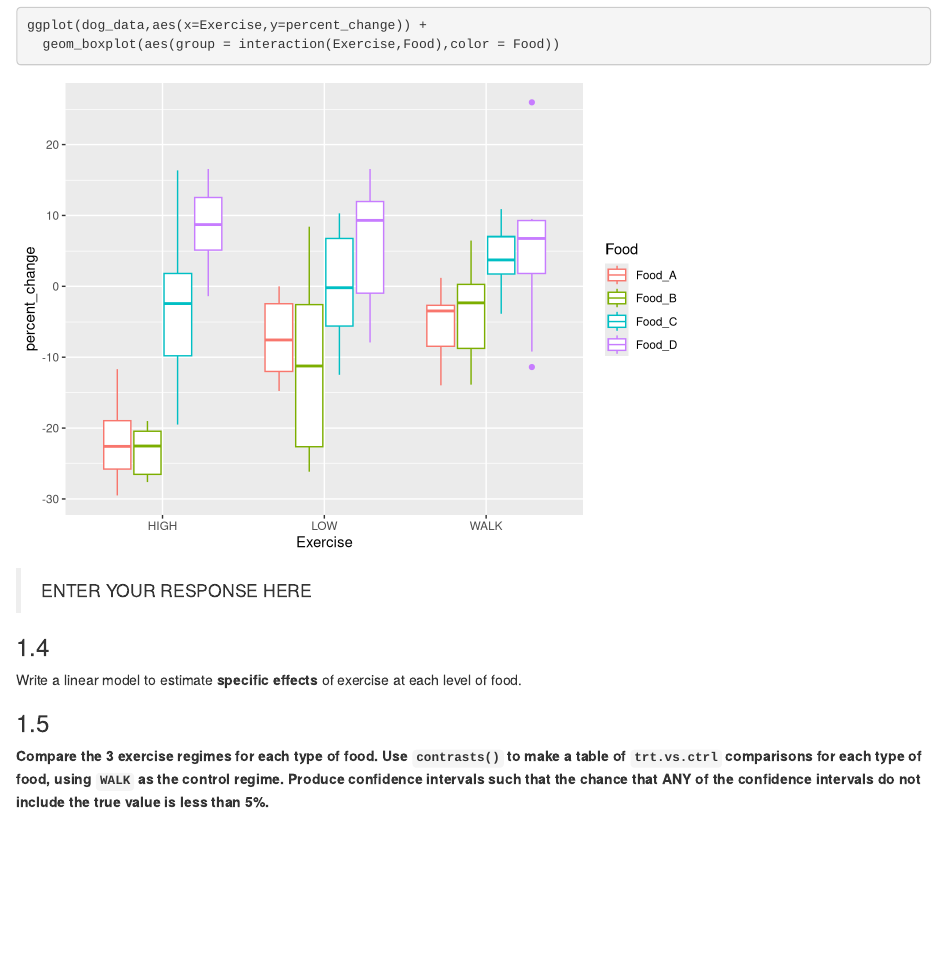
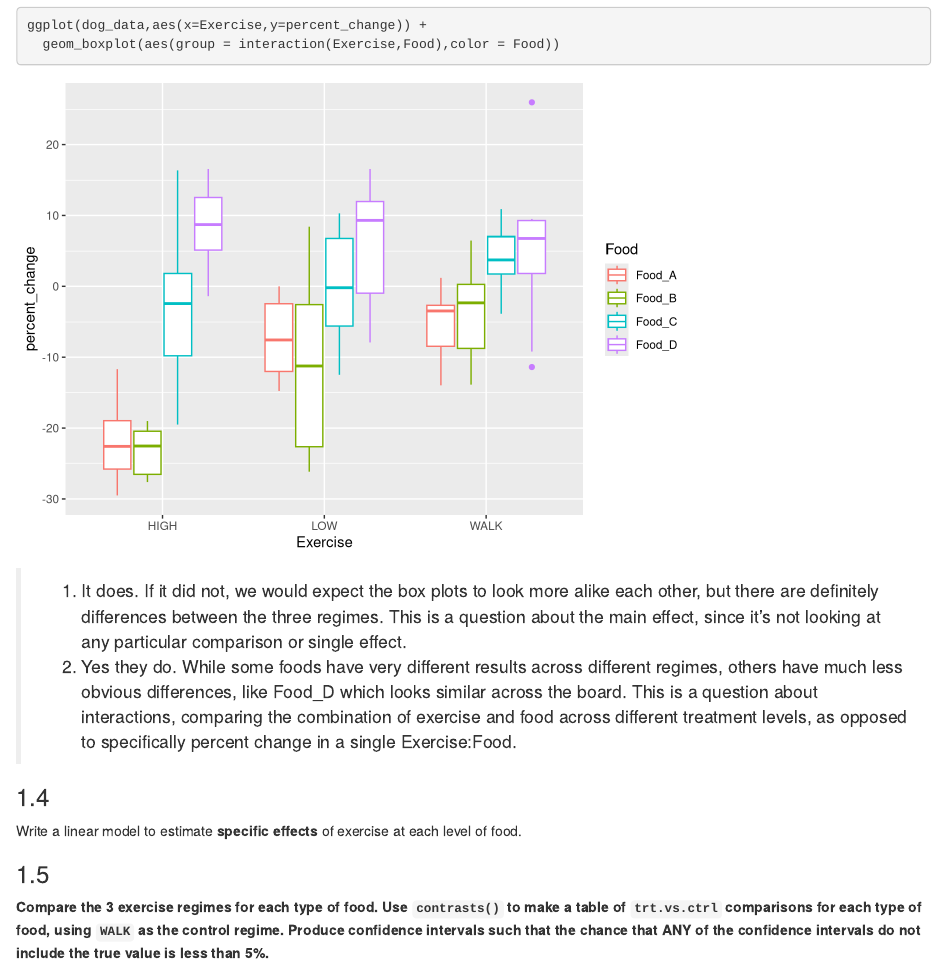
Before and after one commit to mslilyb/PLS205Shuffle, an R Markdown document (HW/hw5/HW5.Rmd): the page in a window 1100 px wide, from 1190 px down. Rendered offline with R 4.5, knitr and Pandoc, with nearby package versions.

Commit message:
progress on hw5, now up to date

````diff
--- a/HW/hw5/HW5.Rmd
+++ b/HW/hw5/HW5.Rmd
@@ -91,7 +91,16 @@ ggplot(dog_data,aes(x=Exercise,y=percent_change)) +
   geom_boxplot(aes(group = interaction(Exercise,Food),color = Food))
 ```
 
-> ENTER YOUR RESPONSE HERE
+> 1.  It does. If it did not, we would expect the box plots to look more
+>     alike each other, but there are definitely differences between the
+>     three regimes. This is a question about the main effect, since
+>     it's not looking at any particular comparison or single effect.
+> 2.  Yes they do. While some foods have very different results across
+>     different regimes, others have much less obvious differences, like
+>     Food_D which looks similar across the board. This is a question
+>     about interactions, comparing the combination of exercise and food
+>     across different treatment levels, as opposed to specifically
+>     percent change in a single Exercise:Food.
 
 ### 1.4
 
````
Also changed, not shown: HW/hw5/HW5.nb.html.
